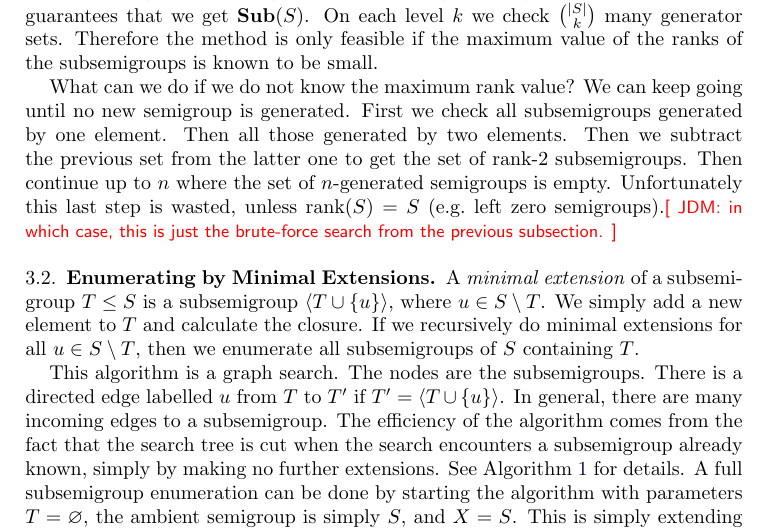
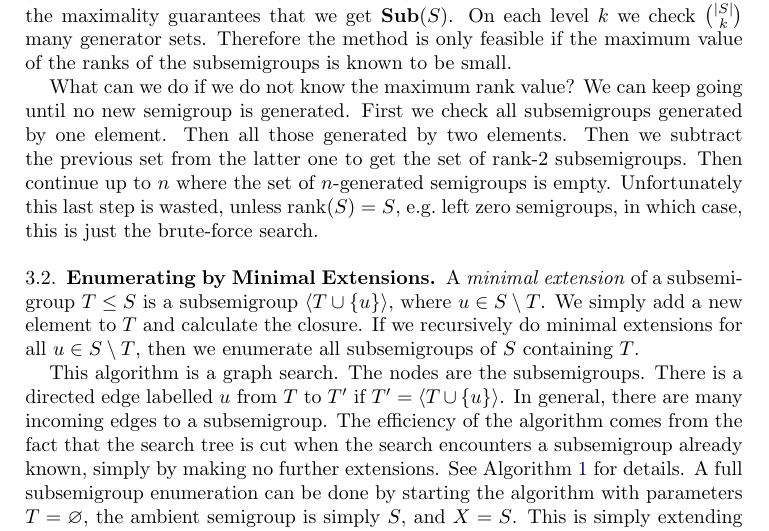
Before and after one commit to gap-packages/subsemi, a LaTeX paper (paper/subsemi.tex): part of page 6 of 15, cut so that both start at the same text. Compiled offline with pdfLaTeX.

Commit message:
rank subsection

```diff
--- a/paper/subsemi.tex
+++ b/paper/subsemi.tex
@@ -298,9 +297,8 @@ First we check all subsemigroups generated by one element.
 Then all those generated by two elements.
 Then we subtract the previous set from the latter one to get the set of rank-2 subsemigroups.
 Then continue up to $n$ where the set of $n$-generated semigroups is empty.
-Unfortunately this last step is wasted, unless rank$(S)=S$ (e.g.~left zero
-semigroups).\todo{JDM: in which case, this is just the brute-force search
-from the previous subsection.}
+Unfortunately this last step is wasted, unless rank$(S)=S$, e.g.~left zero
+semigroups, in which case, this is just the brute-force search.
 
 
 \subsection{Enumerating by Minimal Extensions}
```
Also changed, not shown: paper/subsemi.tex (5 more changed lines).
